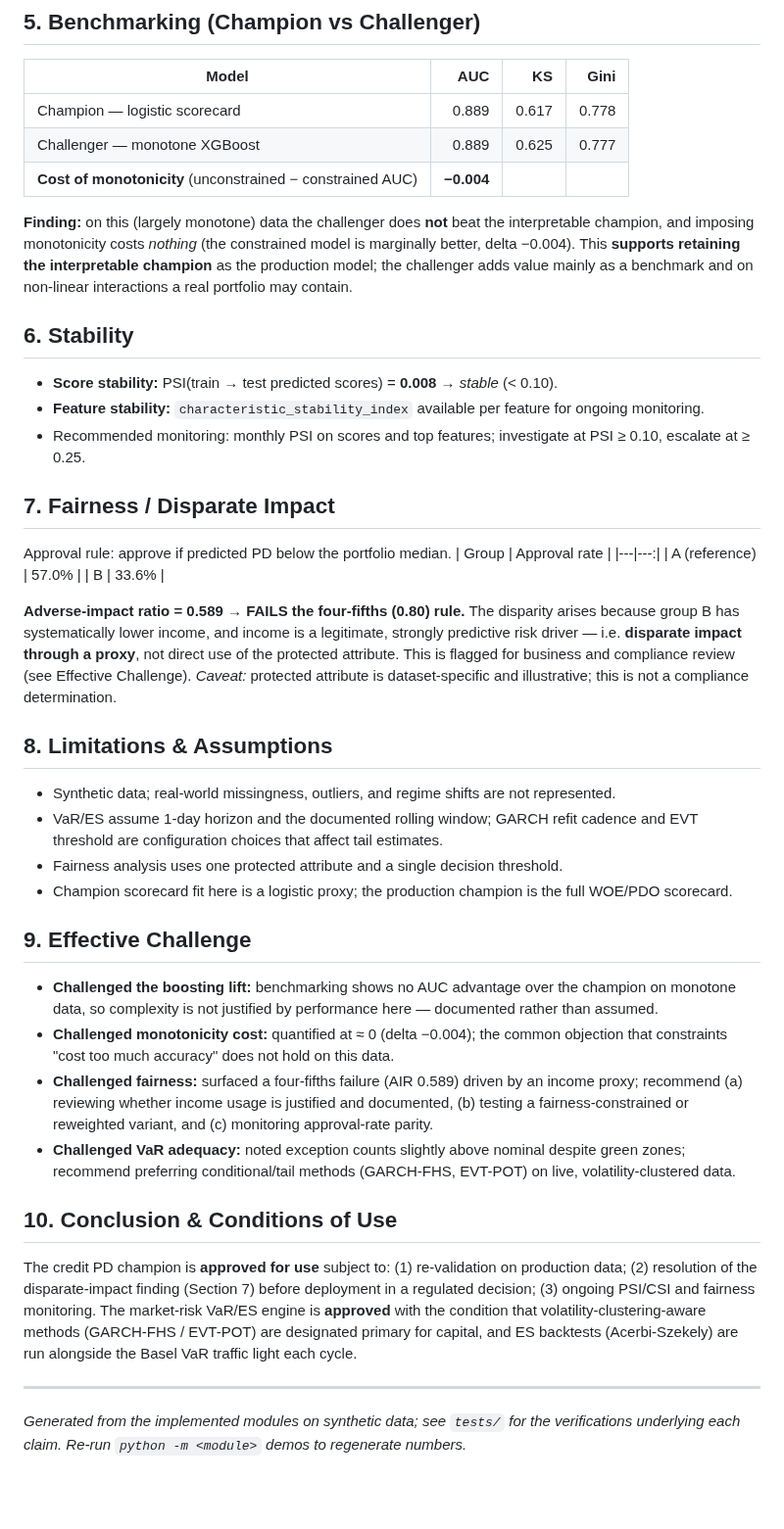
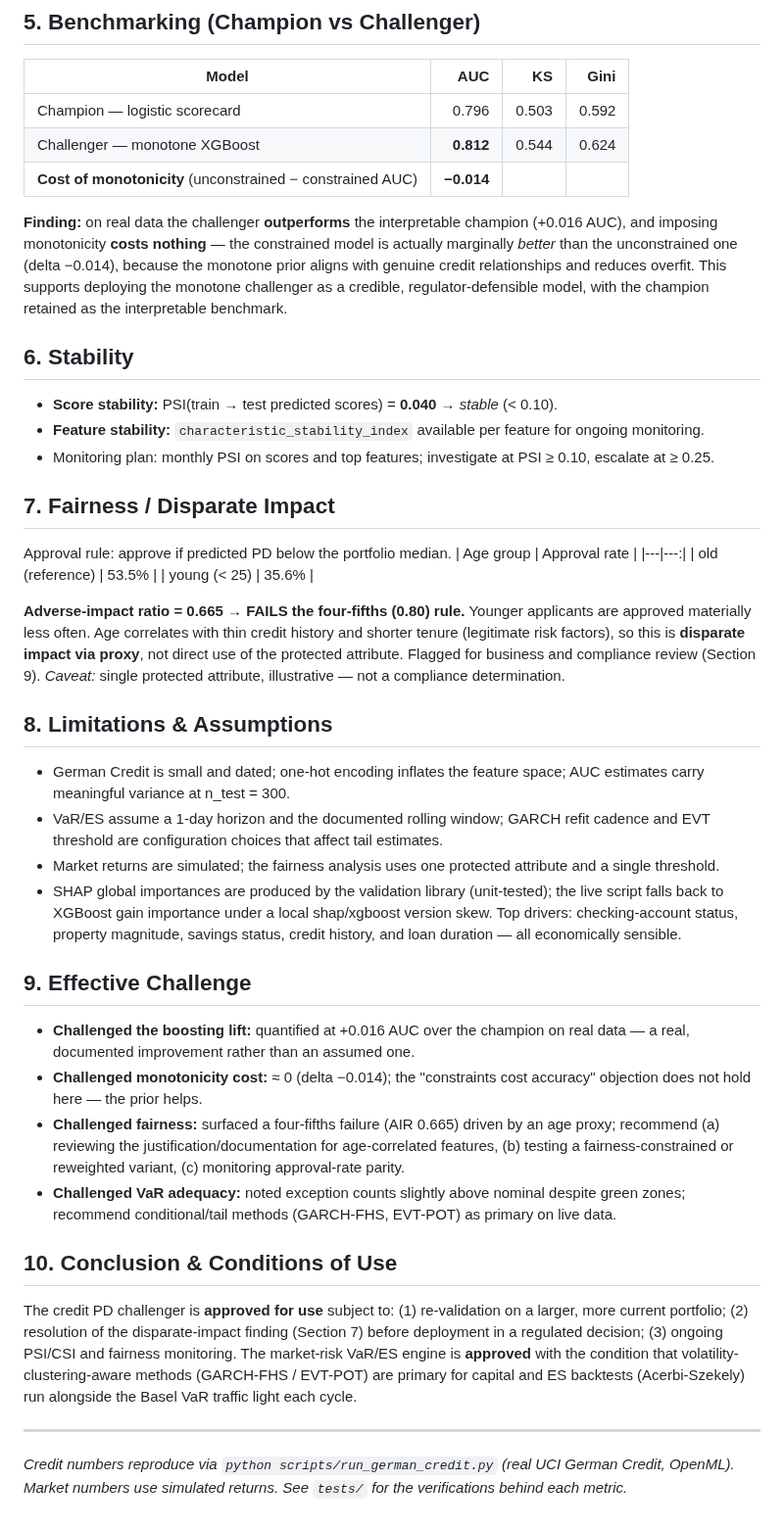
Before and after one commit to kbd0011/model-risk-platform, a Markdown page: reports/validation_report.md, the part around one of its changes. Shown at 98% size. Rendered like a GitHub page; blank space fills up the shorter version.

```diff
--- a/reports/validation_report.md
+++ b/reports/validation_report.md
@@ -70,59 +66,62 @@ preferred under volatility clustering.
 ## 5. Benchmarking (Champion vs Challenger)
 | Model | AUC | KS | Gini |
 |---|---:|---:|---:|
-| Champion — logistic scorecard | 0.889 | 0.617 | 0.778 |
-| Challenger — monotone XGBoost | 0.889 | 0.625 | 0.777 |
-| **Cost of monotonicity** (unconstrained − constrained AUC) | **−0.004** | | |
+| Champion — logistic scorecard | 0.796 | 0.503 | 0.592 |
+| Challenger — monotone XGBoost | **0.812** | 0.544 | 0.624 |
+| **Cost of monotonicity** (unconstrained − constrained AUC) | **−0.014** | | |
 
-**Finding:** on this (largely monotone) data the challenger does **not** beat the interpretable champion, and
-imposing monotonicity costs *nothing* (the constrained model is marginally better, delta −0.004). This
-**supports retaining the interpretable champion** as the production model; the challenger adds value mainly as
-a benchmark and on non-linear interactions a real portfolio may contain.
+**Finding:** on real data the challenger **outperforms** the interpretable champion (+0.016 AUC), and imposing
+monotonicity **costs nothing** — the constrained model is actually marginally *better* than the unconstrained
+one (delta −0.014), because the monotone prior aligns with genuine credit relationships and reduces overfit.
+This supports deploying the monotone challenger as a credible, regulator-defensible model, with the champion
+retained as the interpretable benchmark.
 
 ## 6. Stability
-- **Score stability:** PSI(train → test predicted scores) = **0.008** → *stable* (< 0.10).
+- **Score stability:** PSI(train → test predicted scores) = **0.040** → *stable* (< 0.10).
 - **Feature stability:** `characteristic_stability_index` available per feature for ongoing monitoring.
-- Recommended monitoring: monthly PSI on scores and top features; investigate at PSI ≥ 0.10, escalate at
-  ≥ 0.25.
+- Monitoring plan: monthly PSI on scores and top features; investigate at PSI ≥ 0.10, escalate at ≥ 0.25.
 
 ## 7. Fairness / Disparate Impact
 Approval rule: approve if predicted PD below the portfolio median.
-| Group | Approval rate |
+| Age group | Approval rate |
 |---|---:|
-| A (reference) | 57.0% |
-| B | 33.6% |
+| old (reference) | 53.5% |
+| young (< 25) | 35.6% |
 
-**Adverse-impact ratio = 0.589 → FAILS the four-fifths (0.80) rule.** The disparity arises because group B has
-systematically lower income, and income is a legitimate, strongly predictive risk driver — i.e. **disparate
-impact through a proxy**, not direct use of the protected attribute. This is flagged for business and
-compliance review (see Effective Challenge). *Caveat:* protected attribute is dataset-specific and
-illustrative; this is not a compliance determination.
+**Adverse-impact ratio = 0.665 → FAILS the four-fifths (0.80) rule.** Younger applicants are approved
+materially less often. Age correlates with thin credit history and shorter tenure (legitimate risk factors), so
+this is **disparate impact via proxy**, not direct use of the protected attribute. Flagged for business and
+compliance review (Section 9). *Caveat:* single protected attribute, illustrative — not a compliance
+determination.
 
 ## 8. Limitations & Assumptions
-- Synthetic data; real-world missingness, outliers, and regime shifts are not represented.
-- VaR/ES assume 1-day horizon and the documented rolling window; GARCH refit cadence and EVT threshold are
+- German Credit is small and dated; one-hot encoding inflates the feature space; AUC estimates carry
+  meaningful variance at n_test = 300.
+- VaR/ES assume a 1-day horizon and the documented rolling window; GARCH refit cadence and EVT threshold are
   configuration choices that affect tail estimates.
-- Fairness analysis uses one protected attribute and a single decision threshold.
-- Champion scorecard fit here is a logistic proxy; the production champion is the full WOE/PDO scorecard.
+- Market returns are simulated; the fairness analysis uses one protected attribute and a single threshold.
+- SHAP global importances are produced by the validation library (unit-tested); the live script falls back to
+  XGBoost gain importance under a local shap/xgboost version skew. Top drivers: checking-account status,
+  property magnitude, savings status, credit history, and loan duration — all economically sensible.
 
 ## 9. Effective Challenge
-- **Challenged the boosting lift:** benchmarking shows no AUC advantage over the champion on monotone data,
-  so complexity is not justified by performance here — documented rather than assumed.
-- **Challenged monotonicity cost:** quantified at ≈ 0 (delta −0.004); the common objection that constraints
-  "cost too much accuracy" does not hold on this data.
-- **Challenged fairness:** surfaced a four-fifths failure (AIR 0.589) driven by an income proxy; recommend (a)
-  reviewing whether income usage is justified and documented, (b) testing a fairness-constrained or reweighted
-  variant, and (c) monitoring approval-rate parity.
+- **Challenged the boosting lift:** quantified at +0.016 AUC over the champion on real data — a real,
+  documented improvement rather than an assumed one.
+- **Challenged monotonicity cost:** ≈ 0 (delta −0.014); the "constraints cost accuracy" objection does not
+  hold here — the prior helps.
+- **Challenged fairness:** surfaced a four-fifths failure (AIR 0.665) driven by an age proxy; recommend (a)
+  reviewing the justification/documentation for age-correlated features, (b) testing a fairness-constrained or
+  reweighted variant, (c) monitoring approval-rate parity.
 - **Challenged VaR adequacy:** noted exception counts slightly above nominal despite green zones; recommend
-  preferring conditional/tail methods (GARCH-FHS, EVT-POT) on live, volatility-clustered data.
+  conditional/tail methods (GARCH-FHS, EVT-POT) as primary on live data.
 
 ## 10. Conclusion & Conditions of Use
-The credit PD champion is **approved for use** subject to: (1) re-validation on production data; (2) resolution
-of the disparate-impact finding (Section 7) before deployment in a regulated decision; (3) ongoing PSI/CSI and
-fairness monitoring. The market-risk VaR/ES engine is **approved** with the condition that
-volatility-clustering-aware methods (GARCH-FHS / EVT-POT) are designated primary for capital, and ES backtests
-(Acerbi-Szekely) are run alongside the Basel VaR traffic light each cycle.
+The credit PD challenger is **approved for use** subject to: (1) re-validation on a larger, more current
+portfolio; (2) resolution of the disparate-impact finding (Section 7) before deployment in a regulated
+decision; (3) ongoing PSI/CSI and fairness monitoring. The market-risk VaR/ES engine is **approved** with the
+condition that volatility-clustering-aware methods (GARCH-FHS / EVT-POT) are primary for capital and ES
+backtests (Acerbi-Szekely) run alongside the Basel VaR traffic light each cycle.
 
 ---
-*Generated from the implemented modules on synthetic data; see `tests/` for the verifications underlying each
-claim. Re-run `python -m <module>` demos to regenerate numbers.*
+*Credit numbers reproduce via `python scripts/run_german_credit.py` (real UCI German Credit, OpenML). Market
+numbers use simulated returns. See `tests/` for the verifications behind each metric.*
```
Also changed, not shown: other parts of reports/validation_report.md (+31 -35 lines), README.md (+8 -0 lines), assets/credit_validation.png (added), 1 other file.
